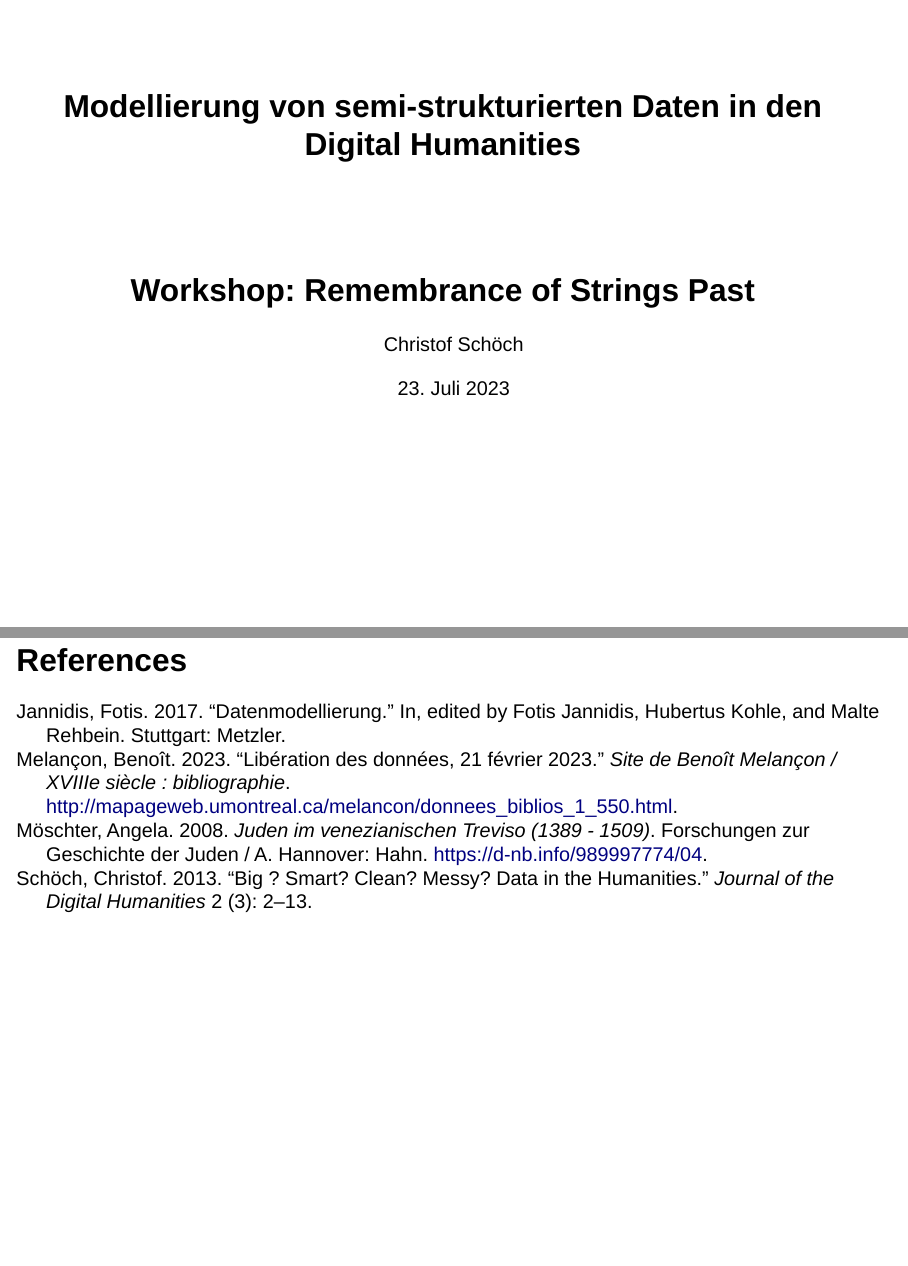
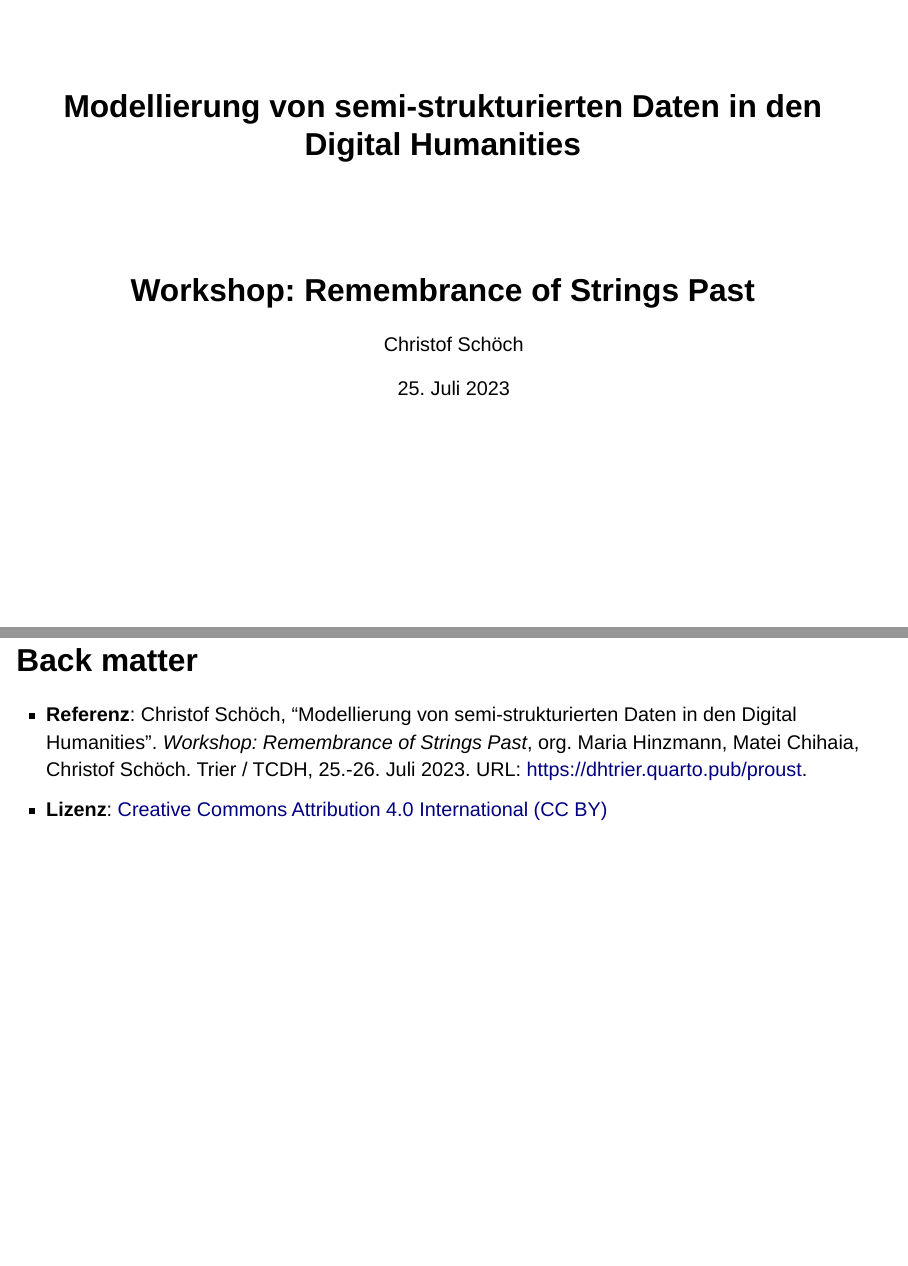
Before and after one commit to dh-trier/proust, a Quarto document (proust.qmd): pages 1 and 28 of 28 before the commit and pages 1 and 29 of 29 after it, joined at a grey line. Rendered offline with R 4.5, knitr and Pandoc in place of Quarto, with nearby package versions; drawn as Slidy slides in place of the format the file asks for.

Commit message:
back matter

```diff
--- a/custom.scss
+++ b/custom.scss
@@ -27,7 +27,7 @@ $link-color: #185f8e;
 }
 
 .reveal p {
-    font-size: 12pt;
+    font-size: 8pt;
 }
 
 
--- a/proust.qmd
+++ b/proust.qmd
@@ -2,7 +2,7 @@
 title: "Modellierung von semi-strukturierten Daten in den Digital Humanities"
 subtitle: "Workshop: Remembrance of Strings Past"
 author: "Christof Schöch"
-date: "23. Juli 2023"
+date: "25. Juli 2023"
 bibliography: refs.bib
 csl: chicago.csl
 format:
@@ -10,7 +10,7 @@ format:
     incremental: true
     theme: [simple, custom.scss]
     logo: img/uni-trier_icon.png
-    footer: "TCDH"
+    footer: "[CC BY](https://creativecommons.org/licenses/by/4.0/)"
 
 ---
 
@@ -286,3 +286,10 @@ Siehe: [@melancon_2023_liberation].
 
 ::: {#refs}
 :::
+
+# Back matter
+
+::: {.nonincremental}
+* **Referenz**: Christof Schöch, "Modellierung von semi-strukturierten Daten in den Digital Humanities". *Workshop: Remembrance of Strings Past*, org. Maria Hinzmann, Matei Chihaia, Christof Schöch. Trier / TCDH, 25.-26. Juli 2023. URL: https://dhtrier.quarto.pub/proust.
+* **Lizenz**: [Creative Commons Attribution 4.0 International (CC BY)](https://creativecommons.org/licenses/by/4.0/)
+:::
```
Also changed, not shown: proust.html, 1 other file.
